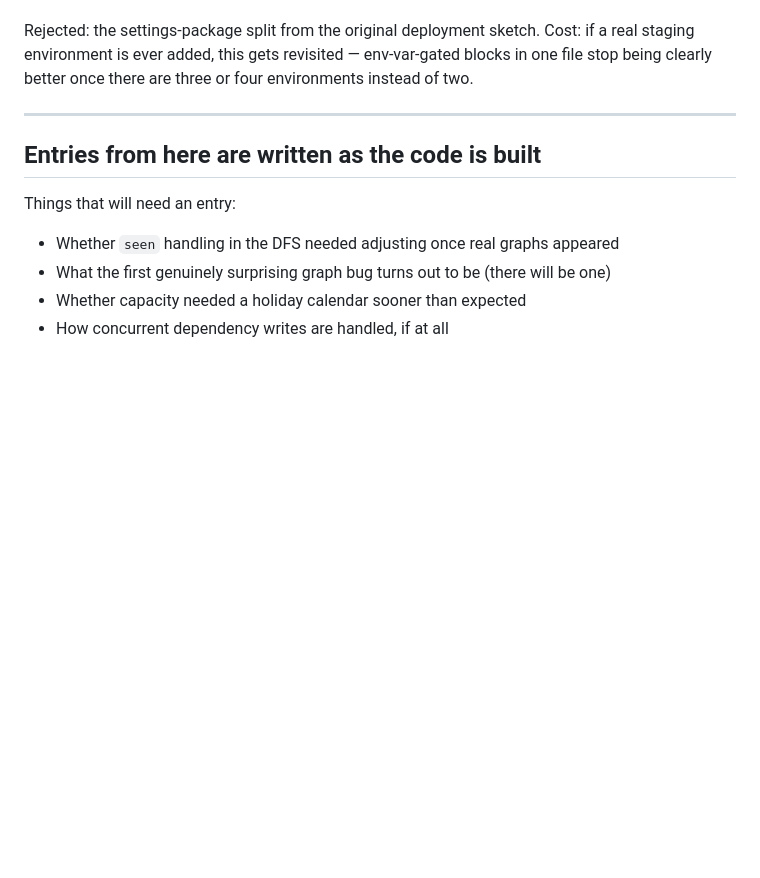
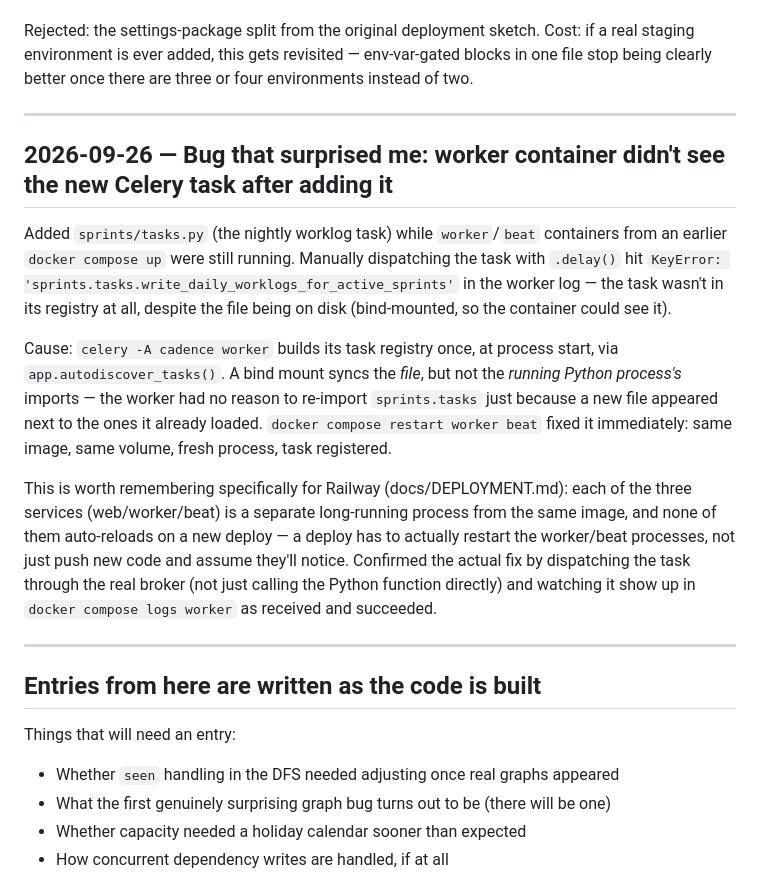
Before and after one commit to Nitishjha7/cadence, a Markdown page: DECISIONS.md, the part around the change. GitHub-like rendering; blank space fills up the shorter version.

Commit message:
docs: log the worker-doesn't-auto-reload bug found while verifying Celery end to end

```diff
--- a/DECISIONS.md
+++ b/DECISIONS.md
@@ -166,6 +166,32 @@ three or four environments instead of two.
 
 ---
 
+## 2026-09-26 — Bug that surprised me: worker container didn't see the new Celery task after adding it
+
+Added `sprints/tasks.py` (the nightly worklog task) while `worker`/`beat`
+containers from an earlier `docker compose up` were still running. Manually
+dispatching the task with `.delay()` hit `KeyError: 'sprints.tasks.write_daily_worklogs_for_active_sprints'`
+in the worker log — the task wasn't in its registry at all, despite the
+file being on disk (bind-mounted, so the container could see it).
+
+Cause: `celery -A cadence worker` builds its task registry once, at process
+start, via `app.autodiscover_tasks()`. A bind mount syncs the *file*, but
+not the *running Python process's* imports — the worker had no reason to
+re-import `sprints.tasks` just because a new file appeared next to the ones
+it already loaded. `docker compose restart worker beat` fixed it
+immediately: same image, same volume, fresh process, task registered.
+
+This is worth remembering specifically for Railway (docs/DEPLOYMENT.md):
+each of the three services (web/worker/beat) is a separate long-running
+process from the same image, and none of them auto-reloads on a new
+deploy — a deploy has to actually restart the worker/beat processes, not
+just push new code and assume they'll notice. Confirmed the actual fix
+by dispatching the task through the real broker (not just calling the
+Python function directly) and watching it show up in `docker compose logs
+worker` as received and succeeded.
+
+---
+
 ## Entries from here are written as the code is built
 
 Things that will need an entry:
```
